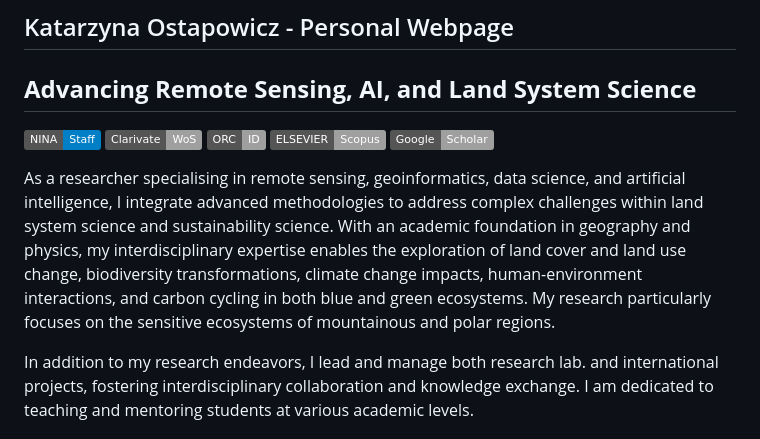
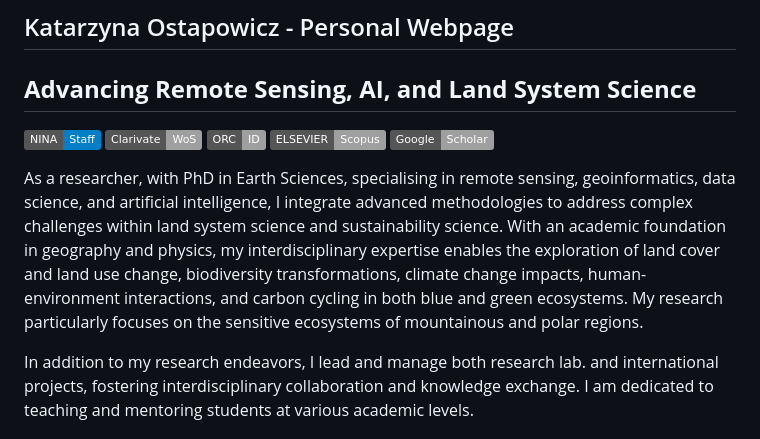
Before and after one commit to kasiaostapowicz/kasiaostapowicz.github.io, a Markdown page: README.md, the part around the change. GitHub-like rendering; badges without logos.

```diff
--- a/README.md
+++ b/README.md
@@ -9,7 +9,7 @@
 [![Google Scholar Badge](https://img.shields.io/badge/Google-Scholar-lightgrey)](https://scholar.google.com/citations?user=7dxBUIcAAAAJ&hl=en&oi=ao)
 
 <p>
-	As a researcher specialising in remote sensing, geoinformatics, data science, and artificial intelligence, I integrate advanced methodologies to address complex challenges within land system science and sustainability science. With an academic foundation in geography and physics, my interdisciplinary expertise enables the exploration of land cover and land use change, biodiversity transformations, climate change impacts, human-environment interactions, and carbon cycling in both blue and green ecosystems. My research particularly focuses on the sensitive ecosystems of mountainous and polar regions.</br>
+	As a researcher, with PhD in Earth Sciences, specialising in remote sensing, geoinformatics, data science, and artificial intelligence, I integrate advanced methodologies to address complex challenges within land system science and sustainability science. With an academic foundation in geography and physics, my interdisciplinary expertise enables the exploration of land cover and land use change, biodiversity transformations, climate change impacts, human-environment interactions, and carbon cycling in both blue and green ecosystems. My research particularly focuses on the sensitive ecosystems of mountainous and polar regions.</br>
 <p></p>
 In addition to my research endeavors, I lead and manage both research lab. and international projects, fostering interdisciplinary collaboration and knowledge exchange. I am dedicated to teaching and mentoring students at various academic levels.</br>
  	<h2>Key Expertise</h2>
```
